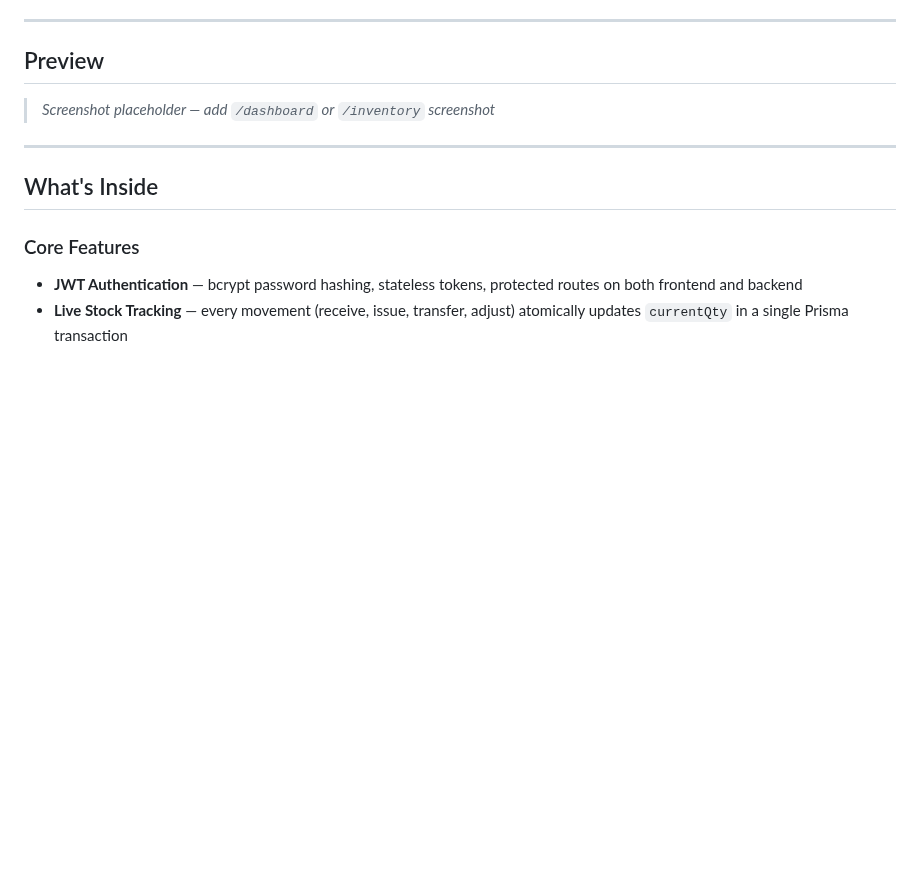
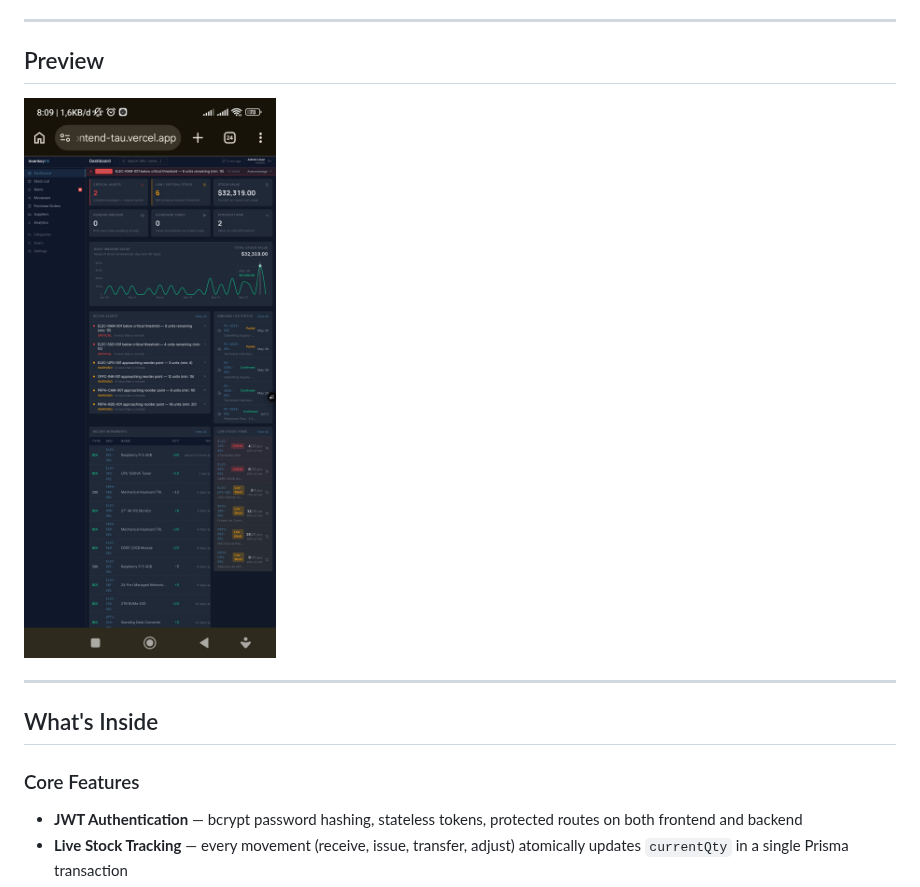
Before and after one commit to legacyasphere-id/MINI-ERP, a Markdown page: README.md, the part around the change. Rendered like a GitHub page; pictures changed too: docs/screenshot.jpg (added); blank space fills up the shorter version.

Commit message:
docs: add dashboard screenshot to README

```diff
--- a/README.md
+++ b/README.md
@@ -16,8 +16,7 @@ Built as a portfolio project demonstrating production-level full-stack engineeri
 
 ## Preview
 
-<!-- Add a screenshot here -->
-> _Screenshot placeholder — add `/dashboard` or `/inventory` screenshot_
+![InventoryOS Dashboard](docs/screenshot.jpg)
 
 ---
 
```
